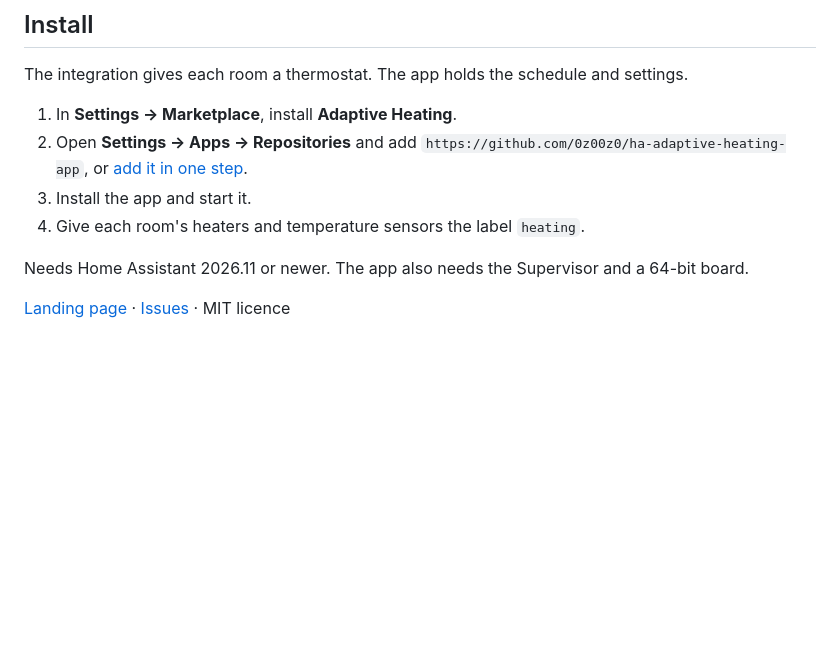
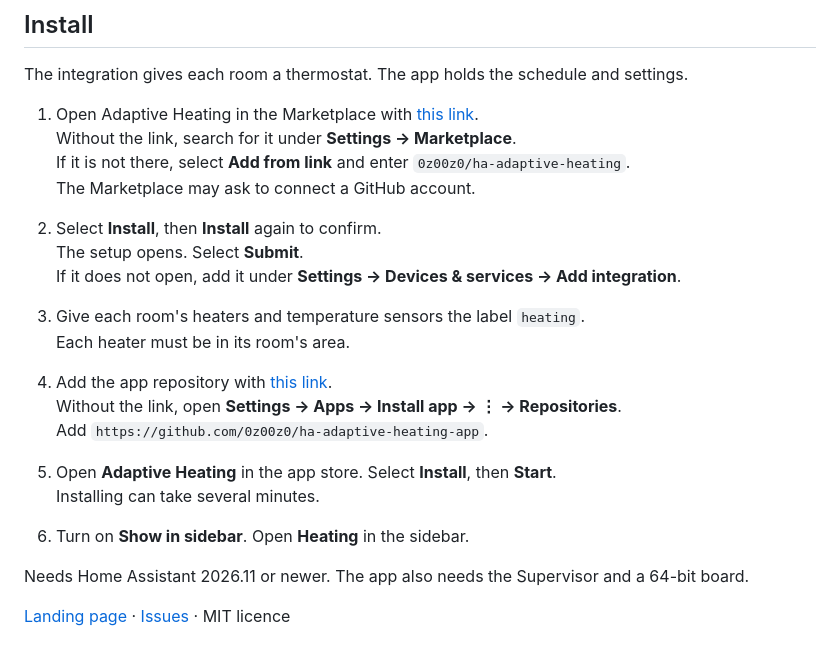
Before and after one commit to 0z00z0/ha-adaptive-heating, a Markdown page: README.md, the part around the change. GitHub-like rendering; blank space fills up the shorter version.

Commit message:
docs: install guide that works from the GitHub pages alone
The README lists every step in one numbered list: open the integration in the
Marketplace, install it and submit the setup, label the heaters, add the app
repository, install and start the app, turn on Show in sidebar.

Co-Authored-By: Claude Sonnet 5.5 <noreply@anthropic.com>

```diff
--- a/README.md
+++ b/README.md
@@ -60,10 +60,26 @@
 
 The integration gives each room a thermostat. The app holds the schedule and settings.
 
-1. In **Settings → Marketplace**, install **Adaptive Heating**.
-2. Open **Settings → Apps → Repositories** and add `https://github.com/0z00z0/ha-adaptive-heating-app`, or [add it in one step](https://my.home-assistant.io/redirect/supervisor_add_addon_repository/?repository_url=https%3A%2F%2Fgithub.com%2F0z00z0%2Fha-adaptive-heating-app).
-3. Install the app and start it.
-4. Give each room's heaters and temperature sensors the label `heating`.
+1. Open Adaptive Heating in the Marketplace with [this link](https://my.home-assistant.io/redirect/marketplace_repository/?owner=0z00z0&repository=ha-adaptive-heating&category=integration).\
+   Without the link, search for it under **Settings → Marketplace**.\
+   If it is not there, select **Add from link** and enter `0z00z0/ha-adaptive-heating`.\
+   The Marketplace may ask to connect a GitHub account.
+
+2. Select **Install**, then **Install** again to confirm.\
+   The setup opens. Select **Submit**.\
+   If it does not open, add it under **Settings → Devices & services → Add integration**.
+
+3. Give each room's heaters and temperature sensors the label `heating`.\
+   Each heater must be in its room's area.
+
+4. Add the app repository with [this link](https://my.home-assistant.io/redirect/supervisor_add_addon_repository/?repository_url=https%3A%2F%2Fgithub.com%2F0z00z0%2Fha-adaptive-heating-app).\
+   Without the link, open **Settings → Apps → Install app → ⋮ → Repositories**.\
+   Add `https://github.com/0z00z0/ha-adaptive-heating-app`.
+
+5. Open **Adaptive Heating** in the app store. Select **Install**, then **Start**.\
+   Installing can take several minutes.
+
+6. Turn on **Show in sidebar**. Open **Heating** in the sidebar.
 
 Needs Home Assistant 2026.11 or newer. The app also needs the Supervisor and a 64-bit board.
 
```
